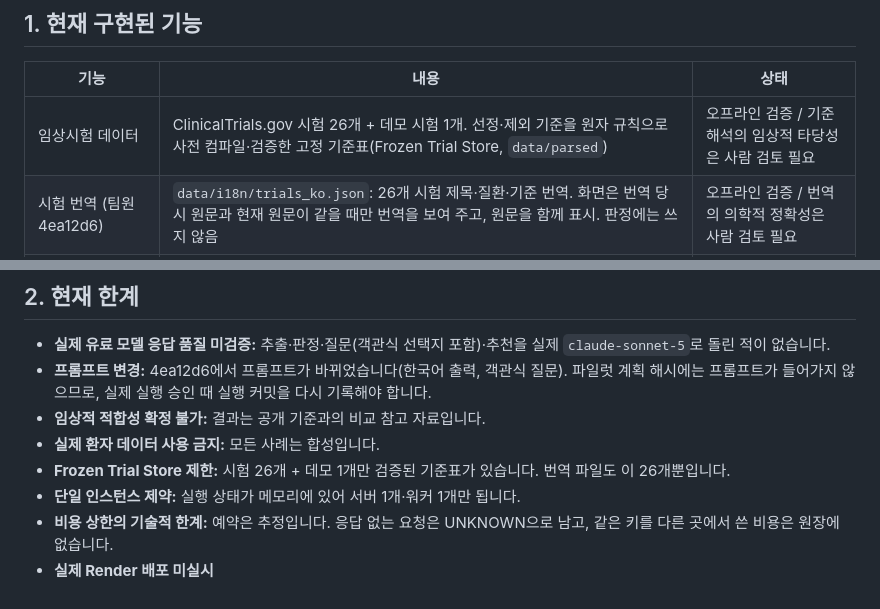
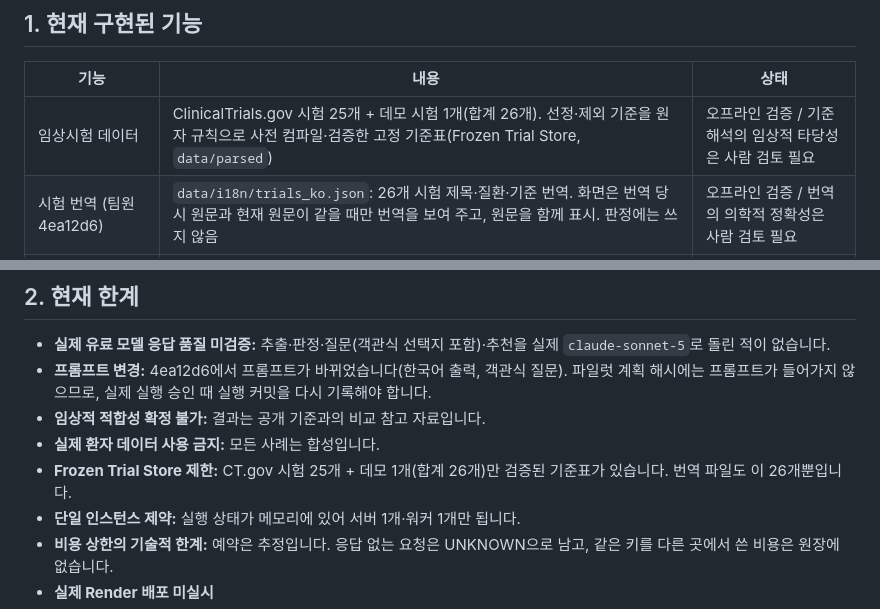
Before and after one commit to rlaehdrua/clinical-recommendation-multi-agent-ai, a Markdown page: docs/team_handoff.md, 2 parts joined by grey strips. Rendered like a GitHub page.

Commit message:
docs: correct trial count in team handoff (25 CT.gov + 1 demo)
data/trials and data/parsed hold 25 ClinicalTrials.gov trials plus
DEMO-LUNG-001; the handoff said 26 CT.gov trials plus one demo.

Co-Authored-By: Claude Opus 5.5 <noreply@anthropic.com>

```diff
--- a/docs/team_handoff.md
+++ b/docs/team_handoff.md
@@ -25,7 +25,7 @@
 
 | 기능 | 내용 | 상태 |
 |---|---|---|
-| 임상시험 데이터 | ClinicalTrials.gov 시험 26개 + 데모 시험 1개. 선정·제외 기준을 원자 규칙으로 사전 컴파일·검증한 고정 기준표(Frozen Trial Store, `data/parsed`) | 오프라인 검증 / 기준 해석의 임상적 타당성은 사람 검토 필요 |
+| 임상시험 데이터 | ClinicalTrials.gov 시험 25개 + 데모 시험 1개(합계 26개). 선정·제외 기준을 원자 규칙으로 사전 컴파일·검증한 고정 기준표(Frozen Trial Store, `data/parsed`) | 오프라인 검증 / 기준 해석의 임상적 타당성은 사람 검토 필요 |
 | 시험 번역 (팀원 4ea12d6) | `data/i18n/trials_ko.json`: 26개 시험 제목·질환·기준 번역. 화면은 번역 당시 원문과 현재 원문이 같을 때만 번역을 보여 주고, 원문을 함께 표시. 판정에는 쓰지 않음 | 오프라인 검증 / 번역의 의학적 정확성은 사람 검토 필요 |
 | 환자 정보 추출 | 프로파일러(LLM) → 구조화 + 사실 저장소(출처·검증 상태). 사람이 읽는 필드는 한국어로 쓰게 함(4ea12d6) | 오프라인 검증(대역) / **실제 모델 미검증** |
 | 조건별 매칭 | 규칙 엔진(나이·성별·ECOG·검사 수치, 일부 단위 환산) + LLM Matcher. 규칙 엔진 설명 문구 한국어화("→ 조건 성립/불성립", 남성/여성), 판정은 그대로 | 오프라인 검증 / **실제 모델 미검증** |
@@ -47,7 +47,7 @@
 - **프롬프트 변경:** 4ea12d6에서 프롬프트가 바뀌었습니다(한국어 출력, 객관식 질문). 파일럿 계획 해시에는 프롬프트가 들어가지 않으므로, 실제 실행 승인 때 실행 커밋을 다시 기록해야 합니다.
 - **임상적 적합성 확정 불가:** 결과는 공개 기준과의 비교 참고 자료입니다.
 - **실제 환자 데이터 사용 금지:** 모든 사례는 합성입니다.
-- **Frozen Trial Store 제한:** 시험 26개 + 데모 1개만 검증된 기준표가 있습니다. 번역 파일도 이 26개뿐입니다.
+- **Frozen Trial Store 제한:** CT.gov 시험 25개 + 데모 1개(합계 26개)만 검증된 기준표가 있습니다. 번역 파일도 이 26개뿐입니다.
 - **단일 인스턴스 제약:** 실행 상태가 메모리에 있어 서버 1개·워커 1개만 됩니다.
 - **비용 상한의 기술적 한계:** 예약은 추정입니다. 응답 없는 요청은 UNKNOWN으로 남고, 같은 키를 다른 곳에서 쓴 비용은 원장에 없습니다.
 - **실제 Render 배포 미실시**
```
